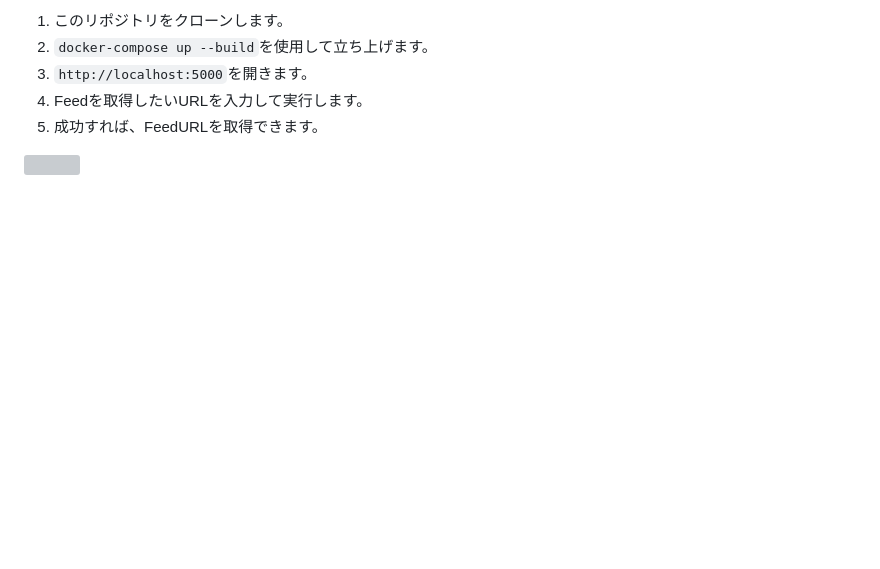
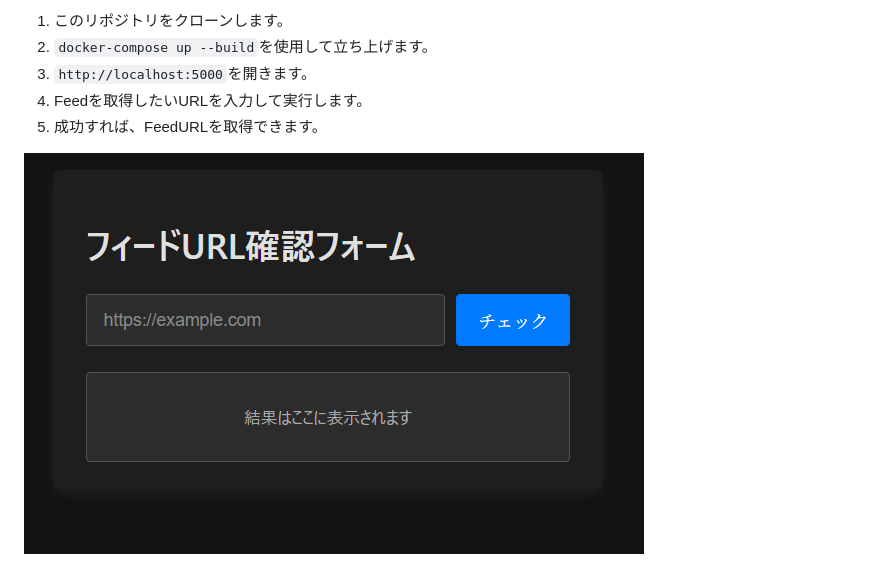
Before and after one commit to naomina121/rssfeed_search, a Markdown page: README.md, the part around the change printed below. Drawn GitHub-style; pictures changed too: image.png (added); blank space fills up the shorter version; grey boxes are pictures that could not be loaded.

```diff
--- a/README.md
+++ b/README.md
@@ -10,4 +10,4 @@
 4. Feedを取得したいURLを入力して実行します。
 5. 成功すれば、FeedURLを取得できます。
 
-<img src="https://github.com/naomina121/rssfeed_search/raw/main/rss_cat.png" width="256" height="256">
+![feed](image.png)
```
Also changed, not shown: other parts of README.md (+1 -1 lines).
